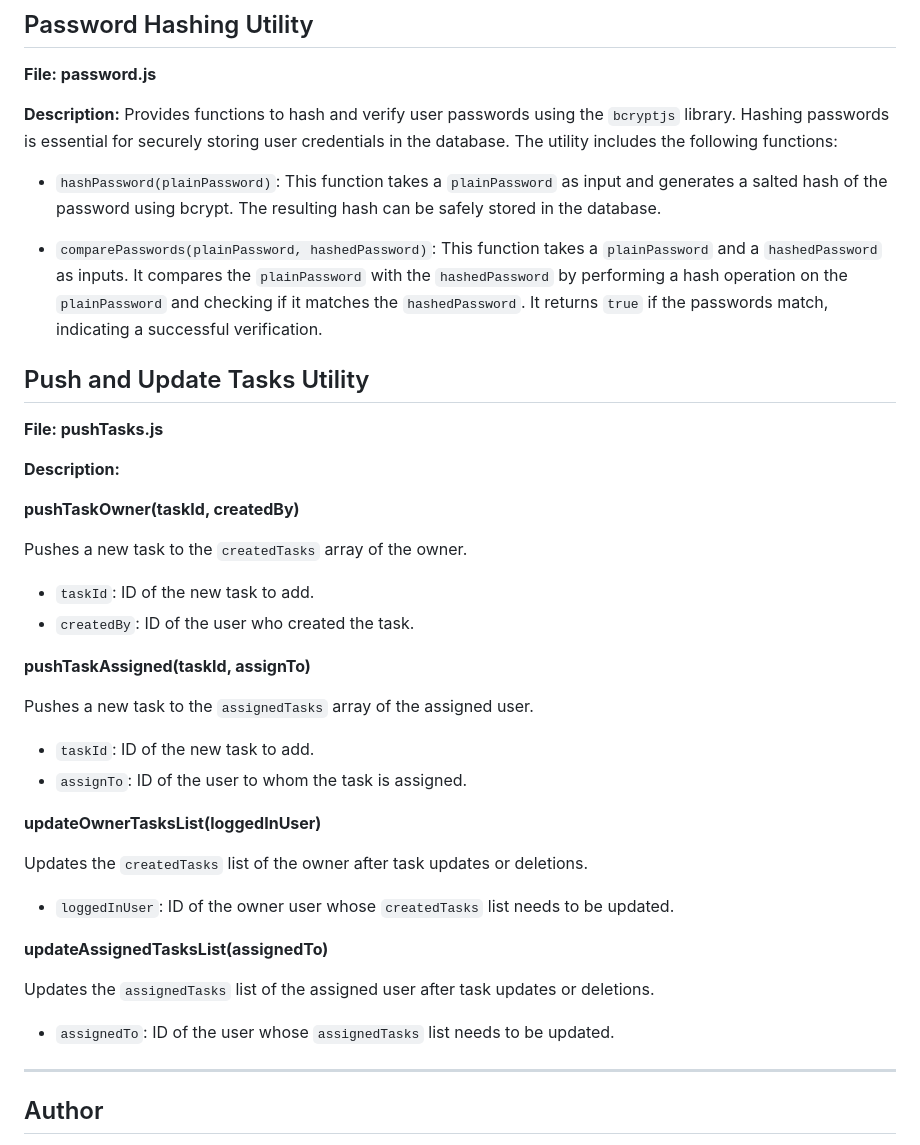
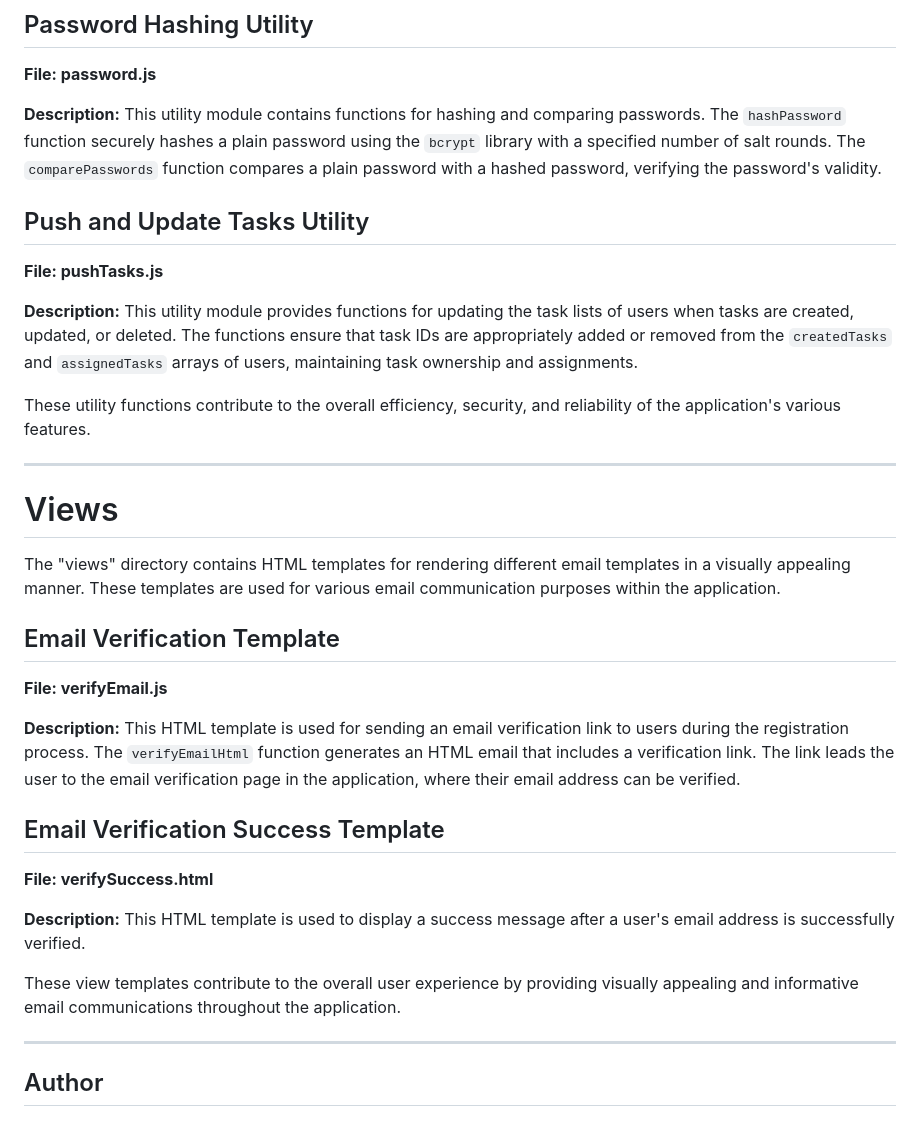
Before and after one commit to IMostafaR/task-app-node-mogodb, a Markdown page: README.md, the part around one of its changes. Rendered like a GitHub page.

```diff
--- a/README.md
+++ b/README.md
@@ -352,43 +380,35 @@ The server will start running on `http://localhost:3000`.
 
 **File: password.js**
 
-**Description:** Provides functions to hash and verify user passwords using the `bcryptjs` library. Hashing passwords is essential for securely storing user credentials in the database. The utility includes the following functions:
-
-- `hashPassword(plainPassword)`: This function takes a `plainPassword` as input and generates a salted hash of the password using bcrypt. The resulting hash can be safely stored in the database.
-
-- `comparePasswords(plainPassword, hashedPassword)`: This function takes a `plainPassword` and a `hashedPassword` as inputs. It compares the `plainPassword` with the `hashedPassword` by performing a hash operation on the `plainPassword` and checking if it matches the `hashedPassword`. It returns `true` if the passwords match, indicating a successful verification.
+**Description:** This utility module contains functions for hashing and comparing passwords. The `hashPassword` function securely hashes a plain password using the `bcrypt` library with a specified number of salt rounds. The `comparePasswords` function compares a plain password with a hashed password, verifying the password's validity.
 
 ## Push and Update Tasks Utility
 
 **File: pushTasks.js**
 
-**Description:**
+**Description:** This utility module provides functions for updating the task lists of users when tasks are created, updated, or deleted. The functions ensure that task IDs are appropriately added or removed from the `createdTasks` and `assignedTasks` arrays of users, maintaining task ownership and assignments.
 
-**pushTaskOwner(taskId, createdBy)**
+These utility functions contribute to the overall efficiency, security, and reliability of the application's various features.
 
-Pushes a new task to the `createdTasks` array of the owner.
+---
 
-- `taskId`: ID of the new task to add.
-- `createdBy`: ID of the user who created the task.
+# Views
 
-**pushTaskAssigned(taskId, assignTo)**
+The "views" directory contains HTML templates for rendering different email templates in a visually appealing manner. These templates are used for various email communication purposes within the application.
 
-Pushes a new task to the `assignedTasks` array of the assigned user.
+## Email Verification Template
 
-- `taskId`: ID of the new task to add.
-- `assignTo`: ID of the user to whom the task is assigned.
+**File: verifyEmail.js**
 
-**updateOwnerTasksList(loggedInUser)**
+**Description:** This HTML template is used for sending an email verification link to users during the registration process. The `verifyEmailHtml` function generates an HTML email that includes a verification link. The link leads the user to the email verification page in the application, where their email address can be verified.
 
-Updates the `createdTasks` list of the owner after task updates or deletions.
+## Email Verification Success Template
 
-- `loggedInUser`: ID of the owner user whose `createdTasks` list needs to be updated.
+**File: verifySuccess.html**
 
-**updateAssignedTasksList(assignedTo)**
+**Description:** This HTML template is used to display a success message after a user's email address is successfully verified.
 
-Updates the `assignedTasks` list of the assigned user after task updates or deletions.
-
-- `assignedTo`: ID of the user whose `assignedTasks` list needs to be updated.
+These view templates contribute to the overall user experience by providing visually appealing and informative email communications throughout the application.
 
 ---
 
```
Also changed, not shown: other parts of README.md (+34 -6 lines).
